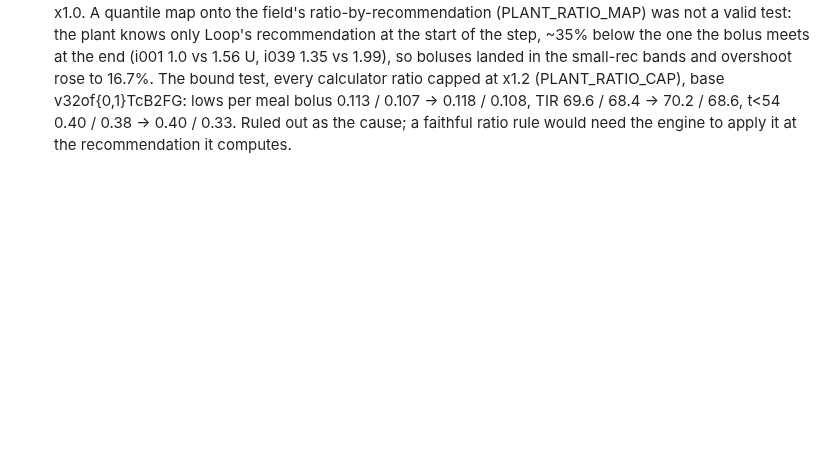
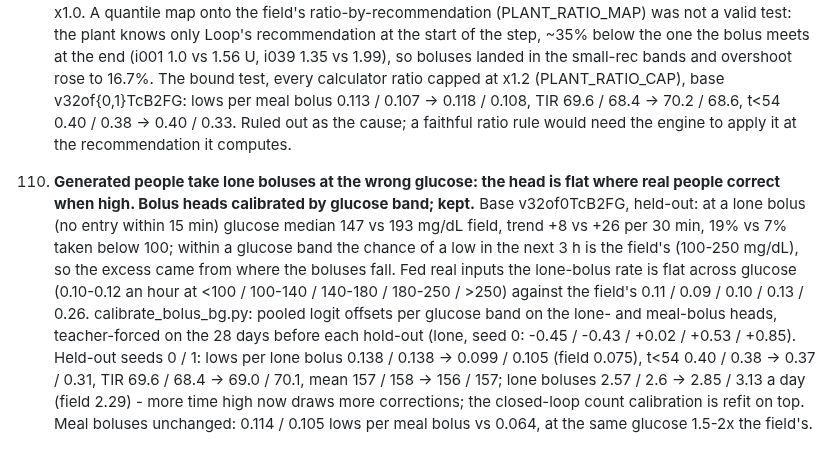
Before and after one commit to loopkitdev/LoopEval, a Markdown page: docs/ice/LESSONS.md, the part around the change. Drawn GitHub-style; blank space fills up the shorter version.

Commit message:
ice: lesson 110 (bolus heads by glucose band; kept)
Co-Authored-By: Claude Opus 5.5 (1M context) <noreply@anthropic.com>
Claude-Session: https://claude.ai/code/session_01ALmkCmbTibeqF2qmwFE7ZE

```diff
--- a/docs/ice/LESSONS.md
+++ b/docs/ice/LESSONS.md
@@ -1019,3 +1019,14 @@ Method lessons from building the ICE generator. Each one cost time; the run dire
     every calculator ratio capped at x1.2 (PLANT_RATIO_CAP), base v32of{0,1}TcB2FG: lows per meal bolus 0.113 / 0.107 ->
     0.118 / 0.108, TIR 69.6 / 68.4 -> 70.2 / 68.6, t<54 0.40 / 0.38 -> 0.40 / 0.33. Ruled out as the cause; a faithful
     ratio rule would need the engine to apply it at the recommendation it computes.
+110. **Generated people take lone boluses at the wrong glucose: the head is flat where real people correct when high. Bolus
+    heads calibrated by glucose band; kept.** Base v32of0TcB2FG, held-out: at a lone bolus (no entry within 15 min) glucose
+    median 147 vs 193 mg/dL field, trend +8 vs +26 per 30 min, 19% vs 7% taken below 100; within a glucose band the chance of
+    a low in the next 3 h is the field's (100-250 mg/dL), so the excess came from where the boluses fall. Fed real inputs the
+    lone-bolus rate is flat across glucose (0.10-0.12 an hour at <100 / 100-140 / 140-180 / 180-250 / >250) against the
+    field's 0.11 / 0.09 / 0.10 / 0.13 / 0.26. calibrate_bolus_bg.py: pooled logit offsets per glucose band on the lone- and
+    meal-bolus heads, teacher-forced on the 28 days before each hold-out (lone, seed 0: -0.45 / -0.43 / +0.02 / +0.53 / +0.85).
+    Held-out seeds 0 / 1: lows per lone bolus 0.138 / 0.138 -> 0.099 / 0.105 (field 0.075), t<54 0.40 / 0.38 -> 0.37 / 0.31,
+    TIR 69.6 / 68.4 -> 69.0 / 70.1, mean 157 / 158 -> 156 / 157; lone boluses 2.57 / 2.6 -> 2.85 / 3.13 a day (field 2.29)
+    - more time high now draws more corrections; the closed-loop count calibration is refit on top. Meal boluses unchanged:
+    0.114 / 0.105 lows per meal bolus vs 0.064, at the same glucose 1.5-2x the field's.
```
